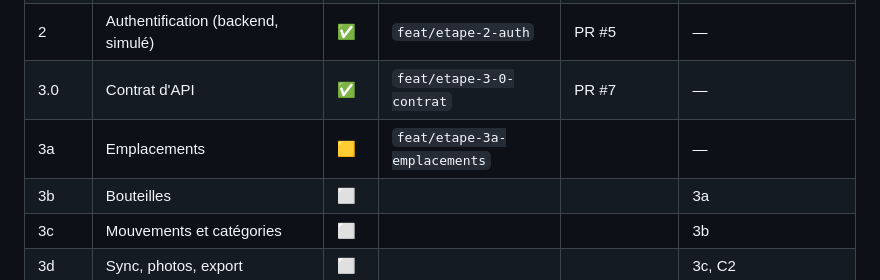
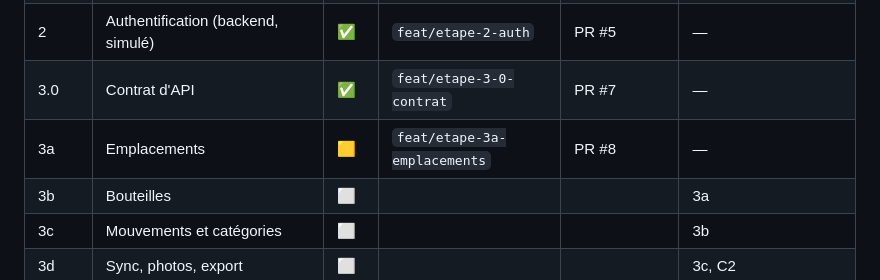
Before and after one commit to fzed51/invintory, a Markdown page: docs/suivi-implementation.md, the part around one of its changes. Drawn GitHub-style.

Commit message:
docs(suivi): étape 3a, PR #8
Co-Authored-By: Claude Opus 5.5 <noreply@anthropic.com>

```diff
--- a/docs/suivi-implementation.md
+++ b/docs/suivi-implementation.md
@@ -15,7 +15,7 @@ Légende : ⬜ à faire · 🟨 en cours · ✅ terminé (tous les critères pro
 | 1 | Schéma et migrations | ✅ | `feat/etape-1-schema` | PR #4 | — |
 | 2 | Authentification (backend, simulé) | ✅ | `feat/etape-2-auth` | PR #5 | — |
 | 3.0 | Contrat d'API | ✅ | `feat/etape-3-0-contrat` | PR #7 | — |
-| 3a | Emplacements | 🟨 | `feat/etape-3a-emplacements` | | — |
+| 3a | Emplacements | 🟨 | `feat/etape-3a-emplacements` | PR #8 | — |
 | 3b | Bouteilles | ⬜ | | | 3a |
 | 3c | Mouvements et catégories | ⬜ | | | 3b |
 | 3d | Sync, photos, export | ⬜ | | | 3c, C2 |
```
Also changed, not shown: other parts of docs/suivi-implementation.md (+1 -1 lines).
